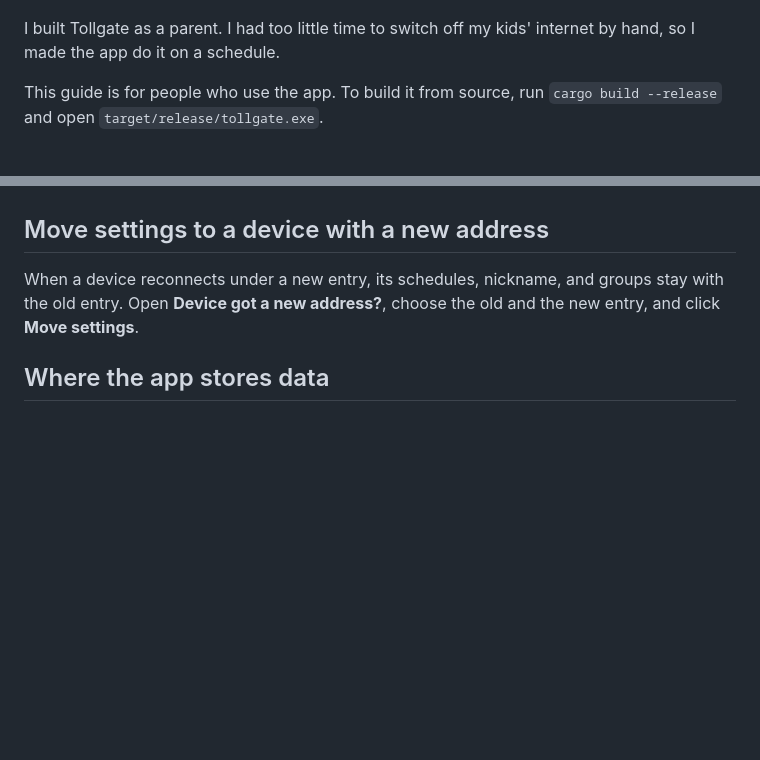
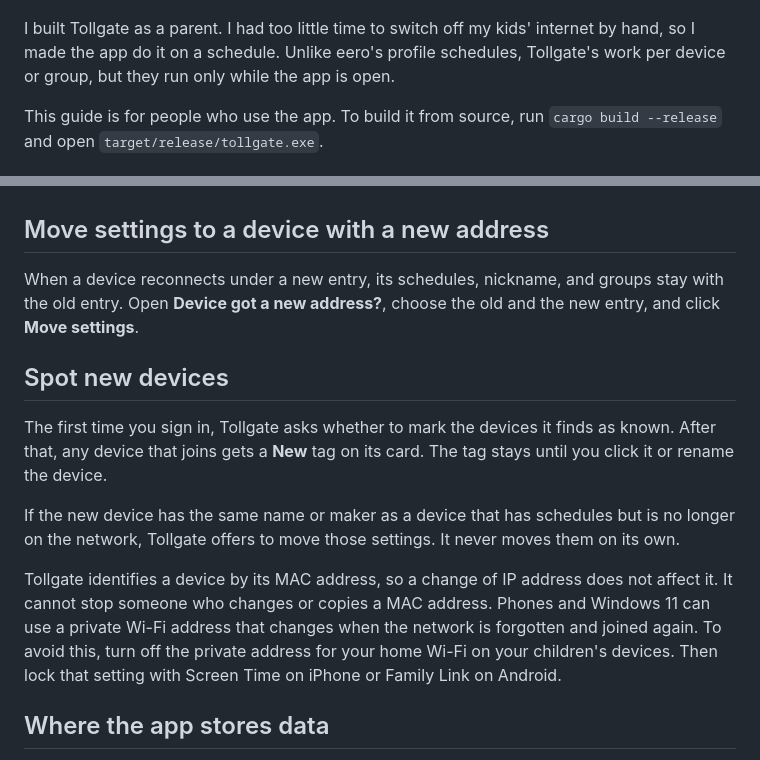
Before and after one commit to mewtcor/tollgate, a Markdown page: README.md, 2 parts joined by grey strips. Drawn GitHub-style; blank space fills up the shorter version.

Commit message:
Document new-device tags and MAC address limits

```diff
--- a/README.md
+++ b/README.md
@@ -4,7 +4,7 @@ Tollgate is a Windows desktop app that controls the devices on your eero mesh Wi
 
 ![Tollgate showing four devices, a row of statistics, and the Daily schedules panel. The device names and addresses are sample data.](docs/screenshot.png)
 
-I built Tollgate as a parent. I had too little time to switch off my kids' internet by hand, so I made the app do it on a schedule.
+I built Tollgate as a parent. I had too little time to switch off my kids' internet by hand, so I made the app do it on a schedule. Unlike eero's profile schedules, Tollgate's work per device or group, but they run only while the app is open.
 
 This guide is for people who use the app. To build it from source, run `cargo build --release` and open `target/release/tollgate.exe`.
 
@@ -77,6 +77,14 @@ To keep the window above other windows, click the pin icon in the title bar.
 
 When a device reconnects under a new entry, its schedules, nickname, and groups stay with the old entry. Open **Device got a new address?**, choose the old and the new entry, and click **Move settings**.
 
+## Spot new devices
+
+The first time you sign in, Tollgate asks whether to mark the devices it finds as known. After that, any device that joins gets a **New** tag on its card. The tag stays until you click it or rename the device.
+
+If the new device has the same name or maker as a device that has schedules but is no longer on the network, Tollgate offers to move those settings. It never moves them on its own.
+
+Tollgate identifies a device by its MAC address, so a change of IP address does not affect it. It cannot stop someone who changes or copies a MAC address. Phones and Windows 11 can use a private Wi-Fi address that changes when the network is forgotten and joined again. To avoid this, turn off the private address for your home Wi-Fi on your children's devices. Then lock that setting with Screen Time on iPhone or Family Link on Android.
+
 ## Where the app stores data
 
 Your sign-in session, schedules, and timers are in `%APPDATA%\dev.mewt.eero-widget`. Delete `session.txt` there to sign out by hand.
```
